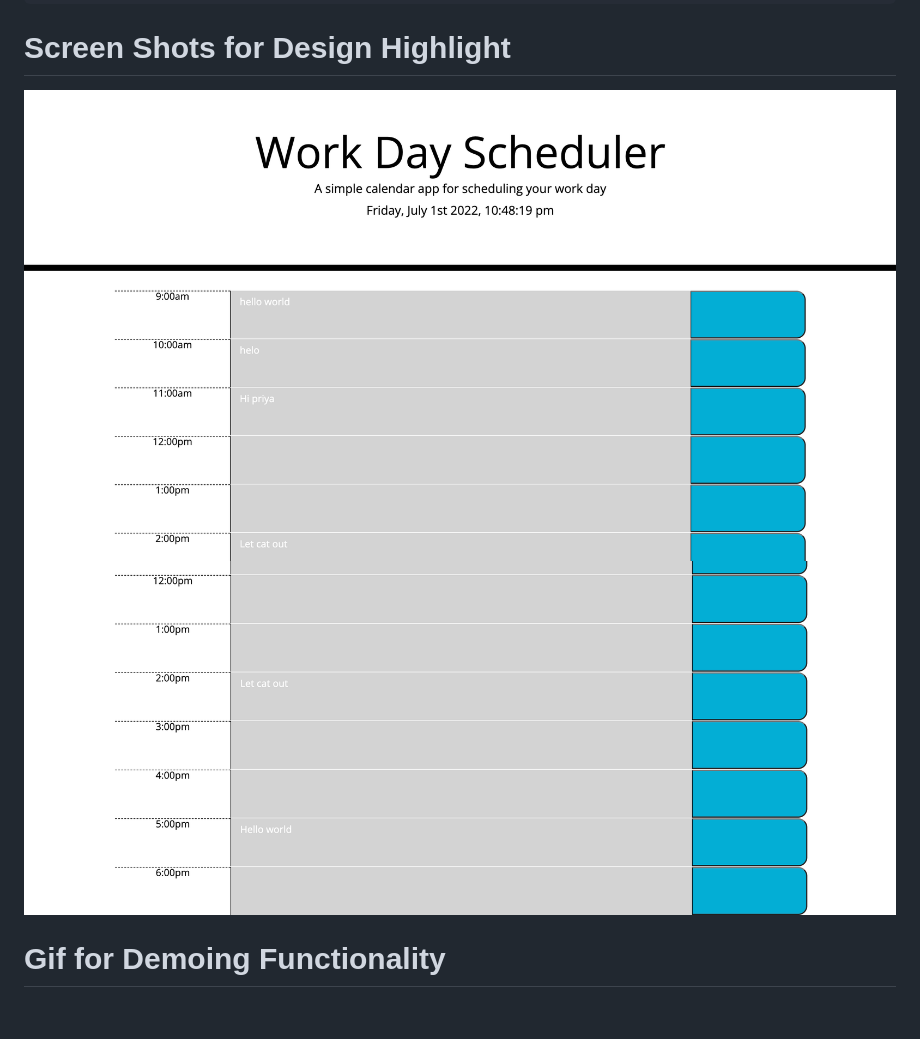
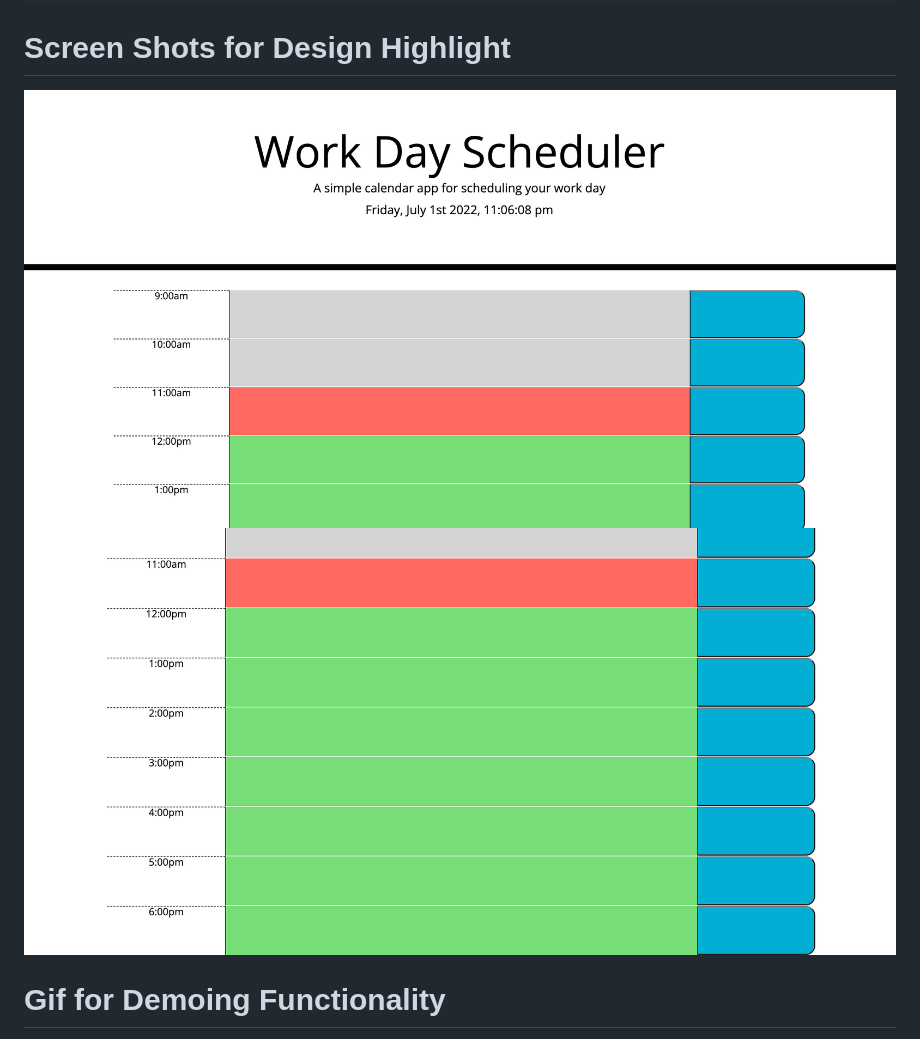
Before and after one commit to priyarizal/weekly-planning, a Markdown page: README.md, the part around the change. Drawn GitHub-style; pictures changed too: assets/1..png (deleted), assets/1.png (added), assets/2.png; blank space fills up the shorter version.

```diff
--- a/README.md
+++ b/README.md
@@ -40,7 +40,7 @@ LocalStorage
 
 # Screen Shots for Design Highlight
 
-![dailycalender](./assets/1..png)
+![dailycalender](./assets/1.png)
 ![dailycalender](./assets/2.png)
 
 # Gif for Demoing Functionality
```
Also changed, not shown: 2 other files.
